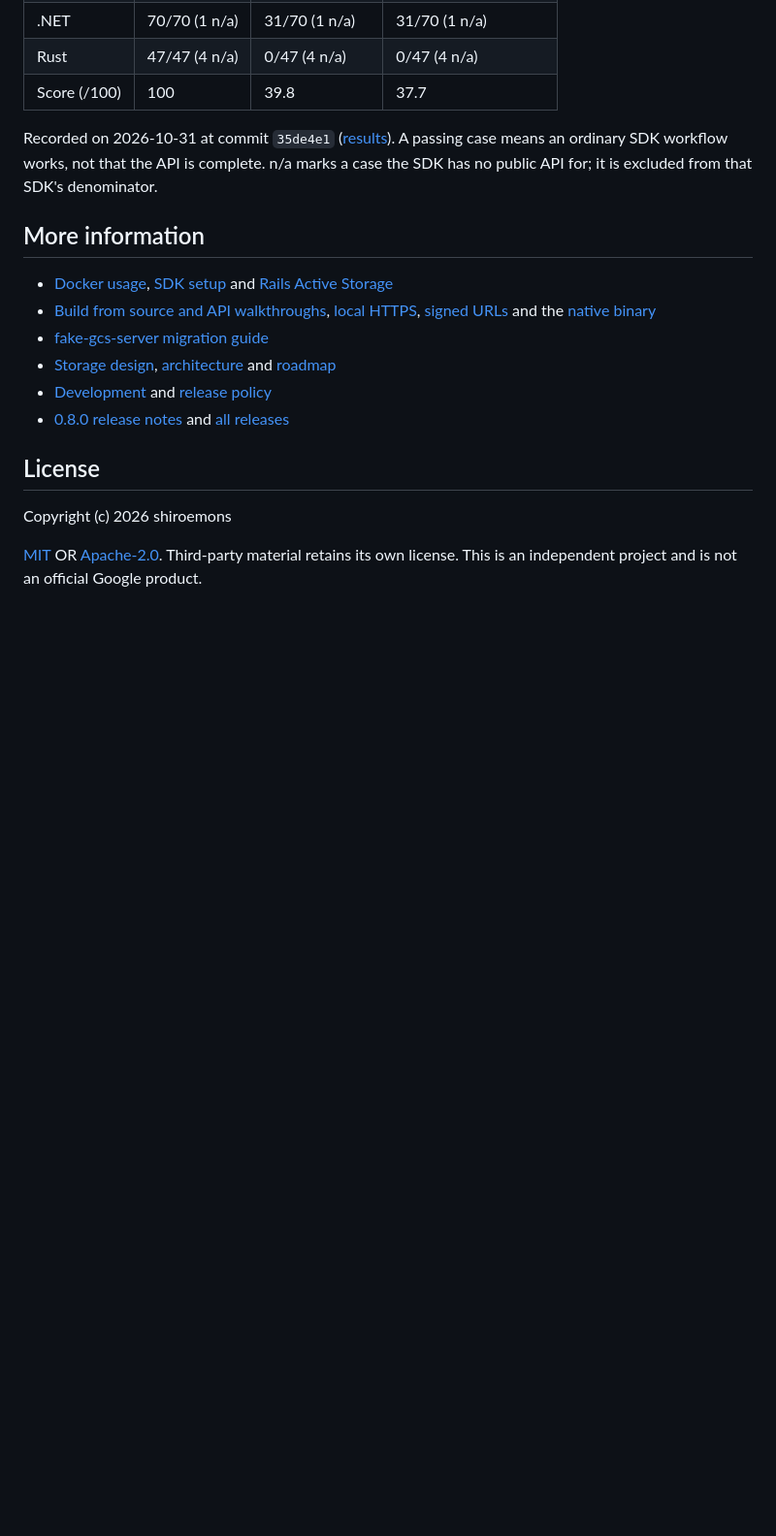
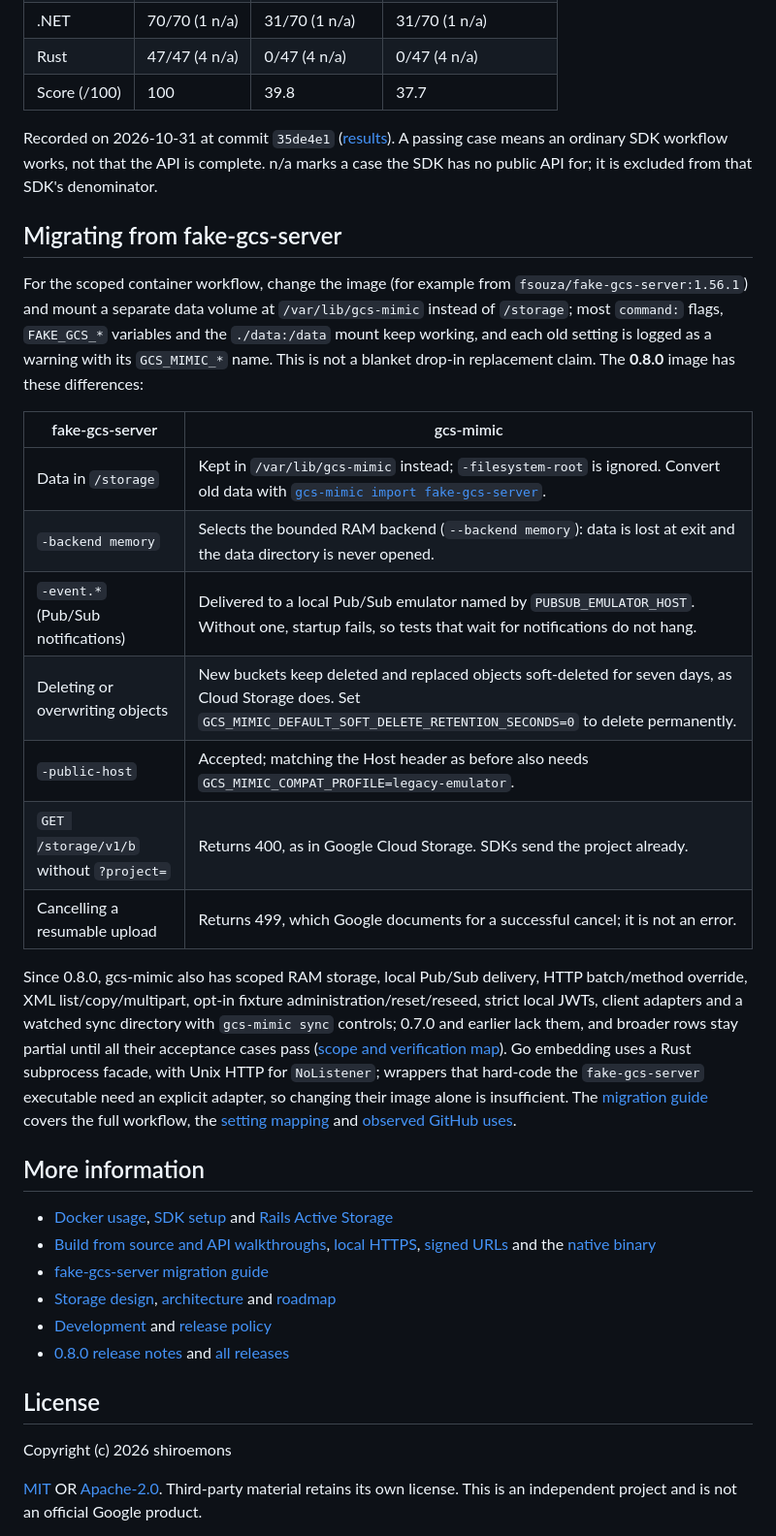
Before and after one commit to shiroemons/gcs-mimic, a Markdown page: README.md, the part around one of its changes. Shown at 97% size. Drawn GitHub-style; blank space fills up the shorter version.

```diff
--- a/README.md
+++ b/README.md
@@ -272,6 +274,22 @@ Recorded on 2026-10-31 at commit `35de4e1`
 means an ordinary SDK workflow works, not that the API is complete. n/a marks a
 case the SDK has no public API for; it is excluded from that SDK's denominator.
 
+## Migrating from fake-gcs-server
+
+For the scoped container workflow, change the image (for example from `fsouza/fake-gcs-server:1.56.1`) and mount a separate data volume at `/var/lib/gcs-mimic` instead of `/storage`; most `command:` flags, `FAKE_GCS_*` variables and the `./data:/data` mount keep working, and each old setting is logged as a warning with its `GCS_MIMIC_*` name. This is not a blanket drop-in replacement claim. The **0.8.0** image has these differences:
+
+| fake-gcs-server | gcs-mimic |
+| --- | --- |
+| Data in `/storage` | Kept in `/var/lib/gcs-mimic` instead; `-filesystem-root` is ignored. Convert old data with [`gcs-mimic import fake-gcs-server`](docs/en/slices/import-filesystem.md). |
+| `-backend memory` | Selects the bounded RAM backend (`--backend memory`): data is lost at exit and the data directory is never opened. |
+| `-event.*` (Pub/Sub notifications) | Delivered to a local Pub/Sub emulator named by `PUBSUB_EMULATOR_HOST`. Without one, startup fails, so tests that wait for notifications do not hang. |
+| Deleting or overwriting objects | New buckets keep deleted and replaced objects soft-deleted for seven days, as Cloud Storage does. Set `GCS_MIMIC_DEFAULT_SOFT_DELETE_RETENTION_SECONDS=0` to delete permanently. |
+| `-public-host` | Accepted; matching the Host header as before also needs `GCS_MIMIC_COMPAT_PROFILE=legacy-emulator`. |
+| `GET /storage/v1/b` without `?project=` | Returns 400, as in Google Cloud Storage. SDKs send the project already. |
+| Cancelling a resumable upload | Returns 499, which Google documents for a successful cancel; it is not an error. |
+
+Since 0.8.0, gcs-mimic also has scoped RAM storage, local Pub/Sub delivery, HTTP batch/method override, XML list/copy/multipart, opt-in fixture administration/reset/reseed, strict local JWTs, client adapters and a watched sync directory with `gcs-mimic sync` controls; 0.7.0 and earlier lack them, and broader rows stay partial until all their acceptance cases pass ([scope and verification map](docs/en/evidence/migration-integration.md)). Go embedding uses a Rust subprocess facade, with Unix HTTP for `NoListener`; wrappers that hard-code the `fake-gcs-server` executable need an explicit adapter, so changing their image alone is insufficient. The [migration guide](docs/en/fake-gcs-server-migration.md) covers the full workflow, the [setting mapping](docs/en/fake-gcs-server-configuration.md) and [observed GitHub uses](docs/en/fake-gcs-server-migration.md#observed-github-uses-and-migration-boundaries).
+
 ## More information
 
 - [Docker usage](docs/en/container-usage.md), [SDK setup](docs/en/sdk-setup.md)
```
Also changed, not shown: other parts of README.md (+53 -51 lines), docs/en/development.md (+2 -0 lines), docs/ja/development.md (+2 -0 lines), examples/README.md (added, +29 -0 lines), docs/assets/micket.png (added), 1 other file.
